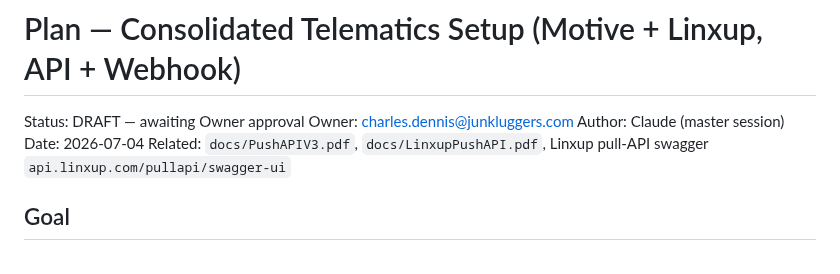
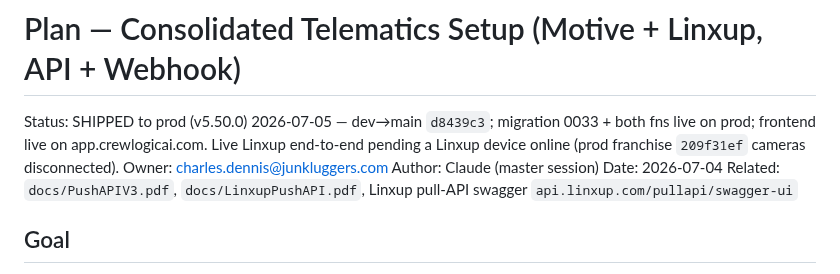
Before and after one commit to ctdennis/crewlogic, a Markdown page: docs/plan-telematics-consolidation.md, the part around the change. GitHub-like rendering.

```diff
--- a/docs/plan-telematics-consolidation.md
+++ b/docs/plan-telematics-consolidation.md
@@ -1,6 +1,6 @@
 # Plan — Consolidated Telematics Setup (Motive + Linxup, API + Webhook)
 
-Status: DRAFT — awaiting Owner approval
+Status: SHIPPED to prod (v5.50.0) 2026-07-05 — dev→main `d8439c3`; migration 0033 + both fns live on prod; frontend live on app.crewlogicai.com. Live Linxup end-to-end pending a Linxup device online (prod franchise `209f31ef` cameras disconnected).
 Owner: charles.dennis@junkluggers.com
 Author: Claude (master session)
 Date: 2026-07-04
```
Also changed, not shown: .HUB/Hub.md (+1 -1 lines).
